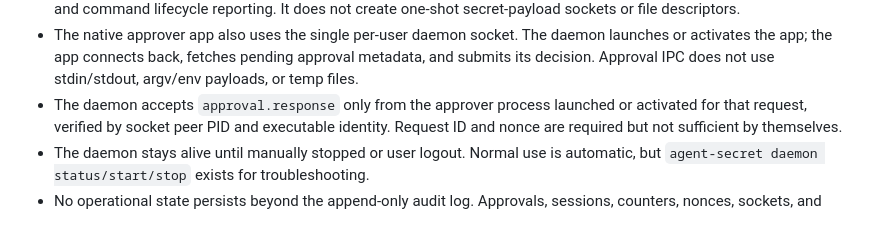
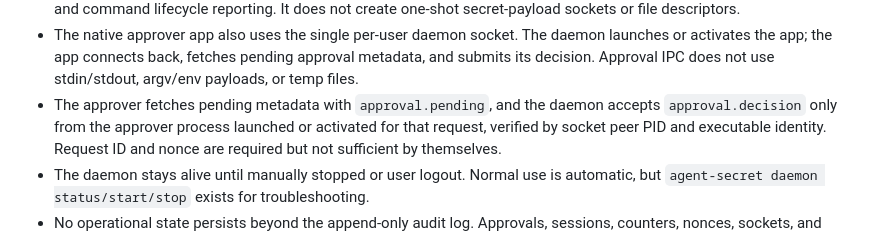
Before and after one commit to kovyrin/agent-secret, a Markdown page: docs/implementation-plan.md, the part around the change. Drawn GitHub-style.

Commit message:
Update approval protocol documentation

```diff
--- a/docs/implementation-plan.md
+++ b/docs/implementation-plan.md
@@ -88,7 +88,8 @@ Source: [Product Requirements](prd.md)
   launches or activates the app; the app connects back, fetches pending approval
   metadata, and submits its decision. Approval IPC does not use stdin/stdout,
   argv/env payloads, or temp files.
-- The daemon accepts `approval.response` only from the approver process launched
+- The approver fetches pending metadata with `approval.pending`, and the daemon
+  accepts `approval.decision` only from the approver process launched
   or activated for that request, verified by socket peer PID and executable
   identity. Request ID and nonce are required but not sufficient by themselves.
 - The daemon stays alive until manually stopped or user logout. Normal use is
```
Also changed, not shown: docs/prd.md (+7 -6 lines).
